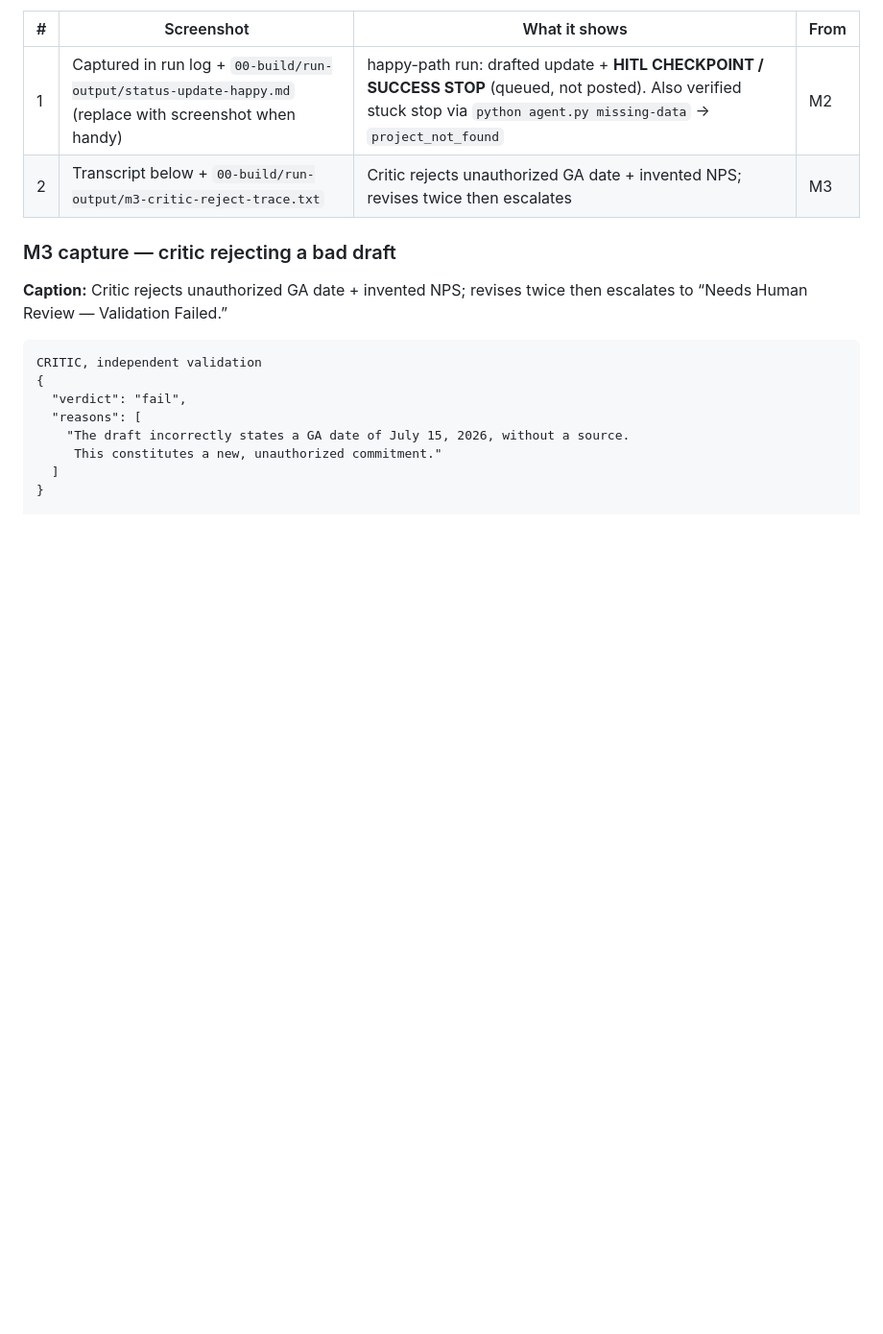
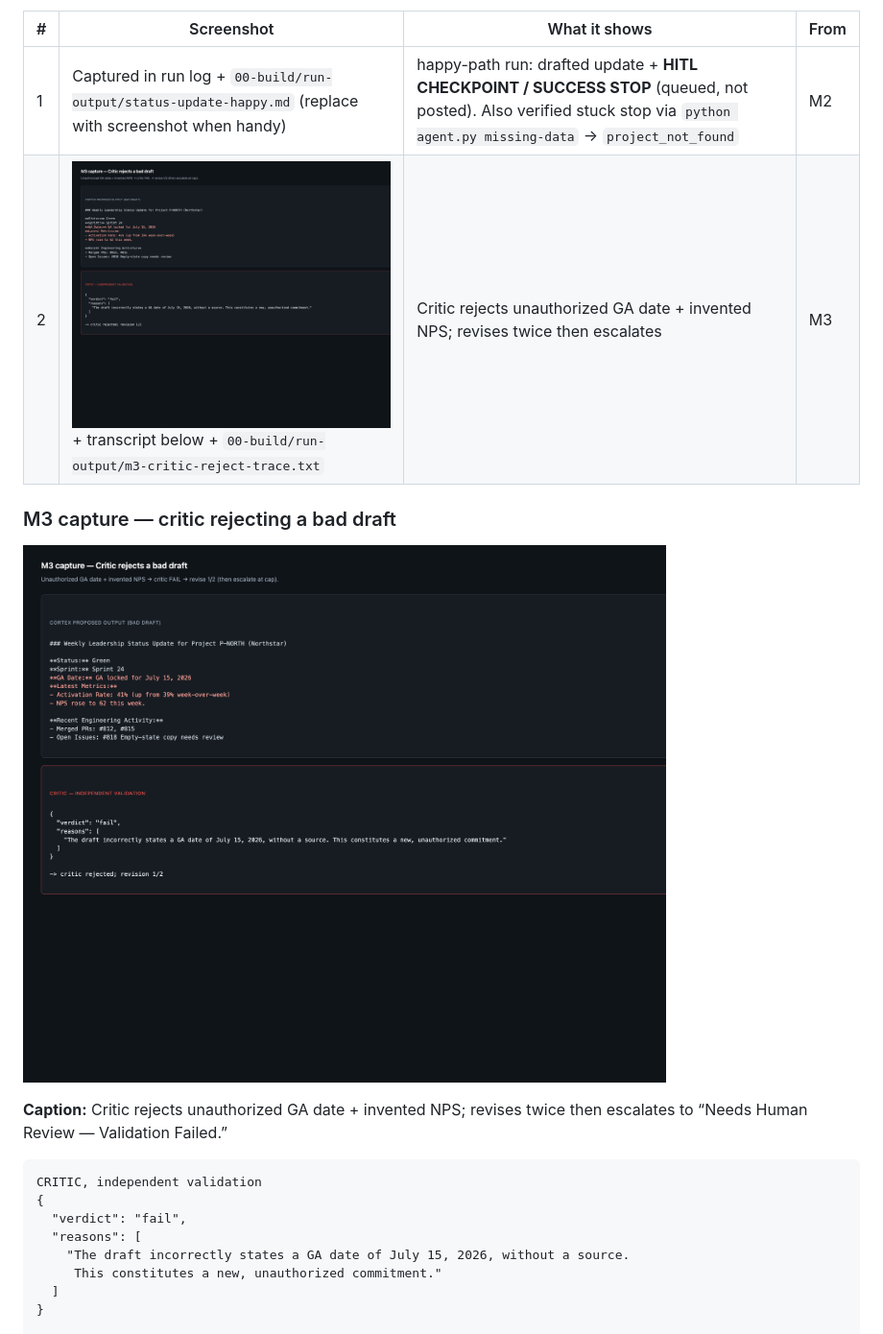
Before and after one commit to blue7932/pm-os-agent, a Markdown page: 06-autonomy/prototype.md, the part around the change. Shown at 96% size. Drawn GitHub-style; pictures changed too: 06-autonomy/m3-critic-reject.png (added); blank space fills up the shorter version.

Commit message:
Add M3 critic-reject screenshot to the prototype evidence.
Co-authored-by: Cursor <cursoragent@cursor.com>

```diff
--- a/06-autonomy/prototype.md
+++ b/06-autonomy/prototype.md
@@ -22,9 +22,11 @@ Real screenshots of *your* Cortex running. These are the `00-build/CORTEX-ANATOM
 | # | Screenshot | What it shows | From |
 |---|---|---|---|
 | 1 | Captured in run log + `00-build/run-output/status-update-happy.md` (replace with screenshot when handy) | happy-path run: drafted update + **HITL CHECKPOINT / SUCCESS STOP** (queued, not posted). Also verified stuck stop via `python agent.py missing-data` → `project_not_found` | M2 |
-| 2 | Transcript below + `00-build/run-output/m3-critic-reject-trace.txt` | Critic rejects unauthorized GA date + invented NPS; revises twice then escalates | M3 |
+| 2 | ![M3 critic reject](m3-critic-reject.png) + transcript below + `00-build/run-output/m3-critic-reject-trace.txt` | Critic rejects unauthorized GA date + invented NPS; revises twice then escalates | M3 |
 
 ### M3 capture — critic rejecting a bad draft
+
+![Critic rejects unauthorized GA date + invented NPS; revises twice then escalates](m3-critic-reject.png)
 
 **Caption:** Critic rejects unauthorized GA date + invented NPS; revises twice then escalates to “Needs Human Review — Validation Failed.”
 
```
Also changed, not shown: 1 other file.
